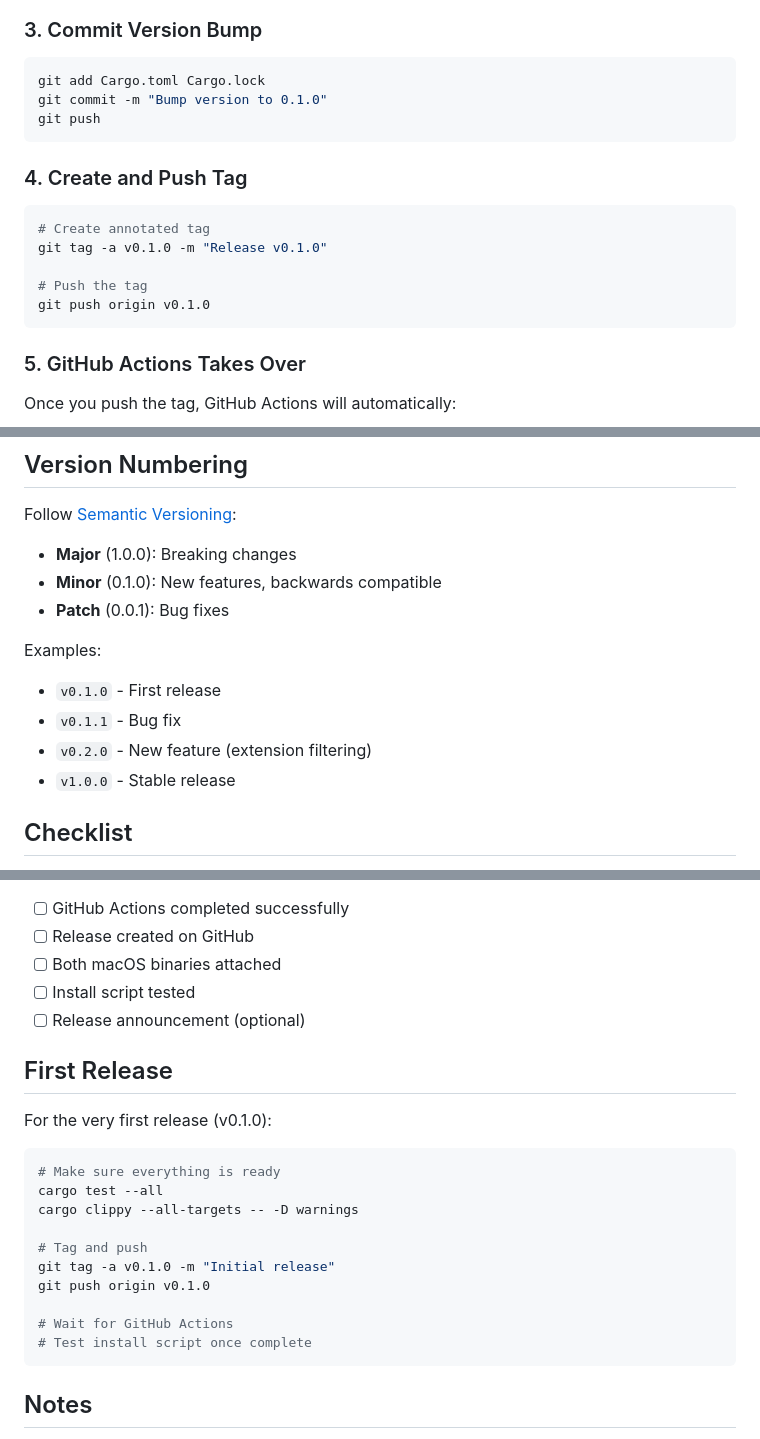
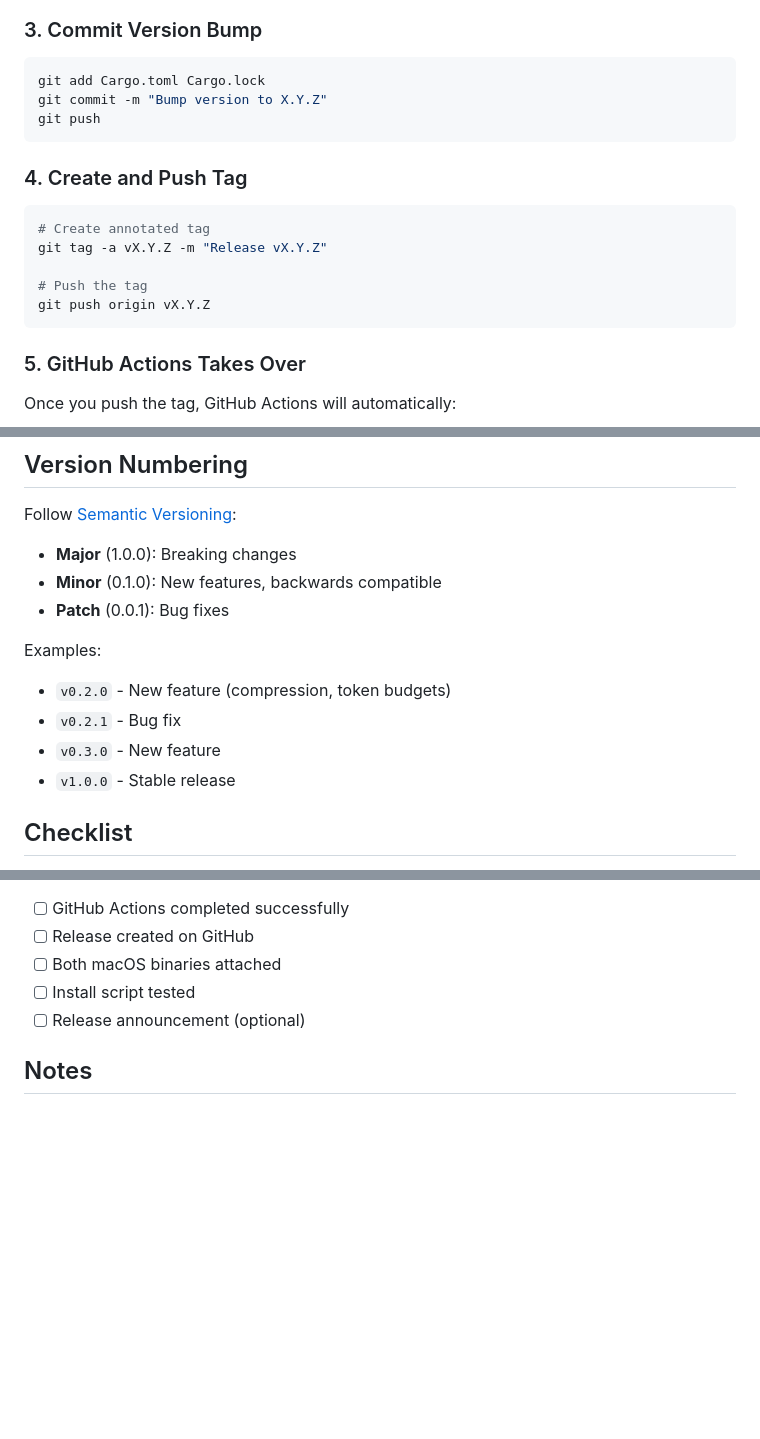
Before and after one commit to zkoranges/flat, a Markdown page: RELEASING.md, 3 parts joined by grey strips. Drawn GitHub-style; blank space fills up the shorter version.

````diff
--- a/RELEASING.md
+++ b/RELEASING.md
@@ -41,7 +41,7 @@ cargo build --release
 
 ```bash
 git add Cargo.toml Cargo.lock
-git commit -m "Bump version to 0.1.0"
+git commit -m "Bump version to X.Y.Z"
 git push
 ```
 
@@ -49,10 +49,10 @@ git push
 
 ```bash
 # Create annotated tag
-git tag -a v0.1.0 -m "Release v0.1.0"
+git tag -a vX.Y.Z -m "Release vX.Y.Z"
 
 # Push the tag
-git push origin v0.1.0
+git push origin vX.Y.Z
 ```
 
 ### 5. GitHub Actions Takes Over
@@ -121,9 +121,9 @@ Follow [Semantic Versioning](https://semver.org/):
 - **Patch** (0.0.1): Bug fixes
 
 Examples:
-- `v0.1.0` - First release
-- `v0.1.1` - Bug fix
-- `v0.2.0` - New feature (extension filtering)
+- `v0.2.0` - New feature (compression, token budgets)
+- `v0.2.1` - Bug fix
+- `v0.3.0` - New feature
 - `v1.0.0` - Stable release
 
 ## Checklist
@@ -145,23 +145,6 @@ After releasing:
 - [ ] Install script tested
 - [ ] Release announcement (optional)
 
-## First Release
-
-For the very first release (v0.1.0):
-
-```bash
-# Make sure everything is ready
-cargo test --all
-cargo clippy --all-targets -- -D warnings
-
-# Tag and push
-git tag -a v0.1.0 -m "Initial release"
-git push origin v0.1.0
-
-# Wait for GitHub Actions
-# Test install script once complete
-```
-
 ## Notes
 
 - The install script falls back to building from source if binaries aren't available
````
Also changed, not shown: other parts of RELEASING.md (+1 -1 lines), PDR.md (deleted, +0 -502 lines), README.md (+2 -2 lines).
